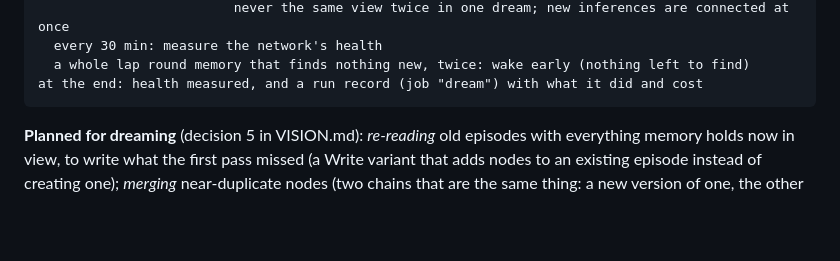
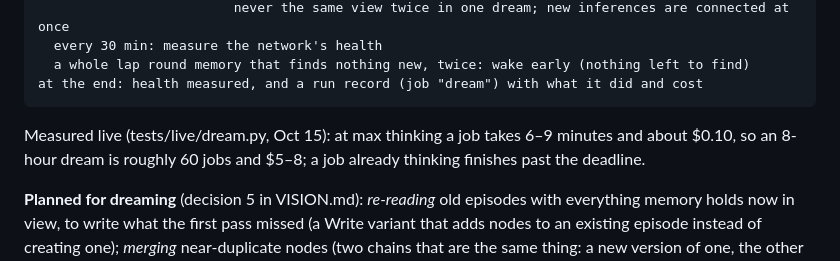
Before and after one commit to cybercryptixcoder/Avy, a Markdown page: ARCHITECTURE.md, the part around the change. Drawn GitHub-style; blank space fills up the shorter version.

````diff
--- a/ARCHITECTURE.md
+++ b/ARCHITECTURE.md
@@ -185,6 +185,9 @@ until time is up, the budget is spent, or he wakes her:
   a whole lap round memory that finds nothing new, twice: wake early (nothing left to find)
 at the end: health measured, and a run record (job "dream") with what it did and cost
 ```
+
+Measured live (tests/live/dream.py, Oct 15): at max thinking a job takes 6–9 minutes and about $0.10, so an
+8-hour dream is roughly 60 jobs and $5–8; a job already thinking finishes past the deadline.
 
 **Planned for dreaming** (decision 5 in VISION.md): *re-reading* old episodes with everything memory holds
 now in view, to write what the first pass missed (a Write variant that adds nodes to an existing episode
````
Also changed, not shown: docs/BUILDLOG.md (+6 -0 lines), 1 other file.
